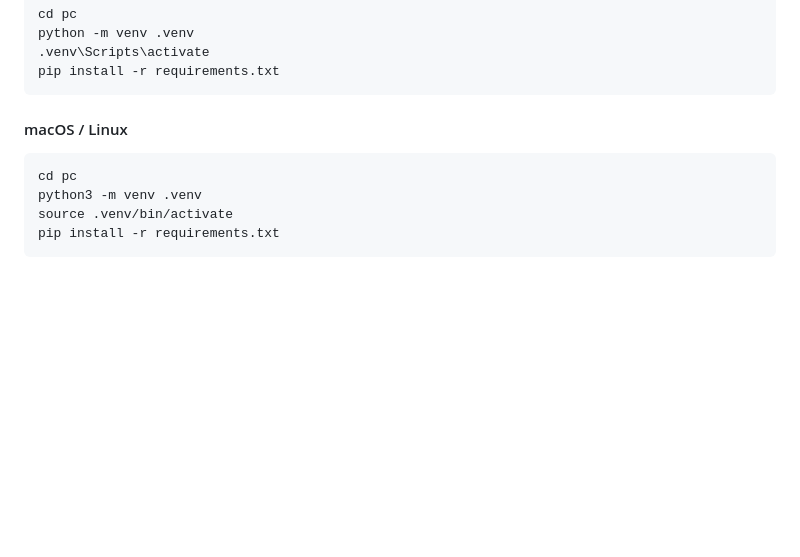
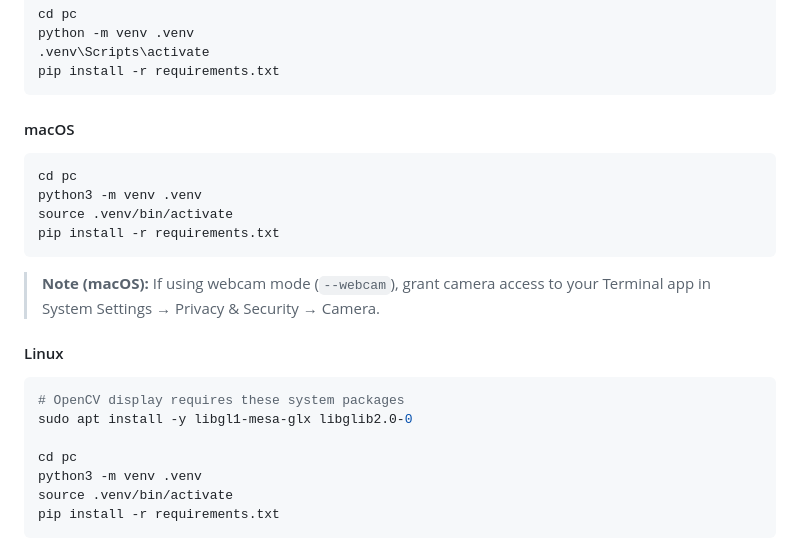
Before and after one commit to sohampod/sars, a Markdown page: README.md, the part around the change. GitHub-like rendering; blank space fills up the shorter version.

Commit message:
docs: add Linux system deps and macOS camera note

````diff
--- a/README.md
+++ b/README.md
@@ -117,9 +117,23 @@ python -m venv .venv
 pip install -r requirements.txt
 ```
 
-#### macOS / Linux
+#### macOS
 
 ```bash
+cd pc
+python3 -m venv .venv
+source .venv/bin/activate
+pip install -r requirements.txt
+```
+
+> **Note (macOS):** If using webcam mode (`--webcam`), grant camera access to your Terminal app in System Settings → Privacy & Security → Camera.
+
+#### Linux
+
+```bash
+# OpenCV display requires these system packages
+sudo apt install -y libgl1-mesa-glx libglib2.0-0
+
 cd pc
 python3 -m venv .venv
 source .venv/bin/activate
````
